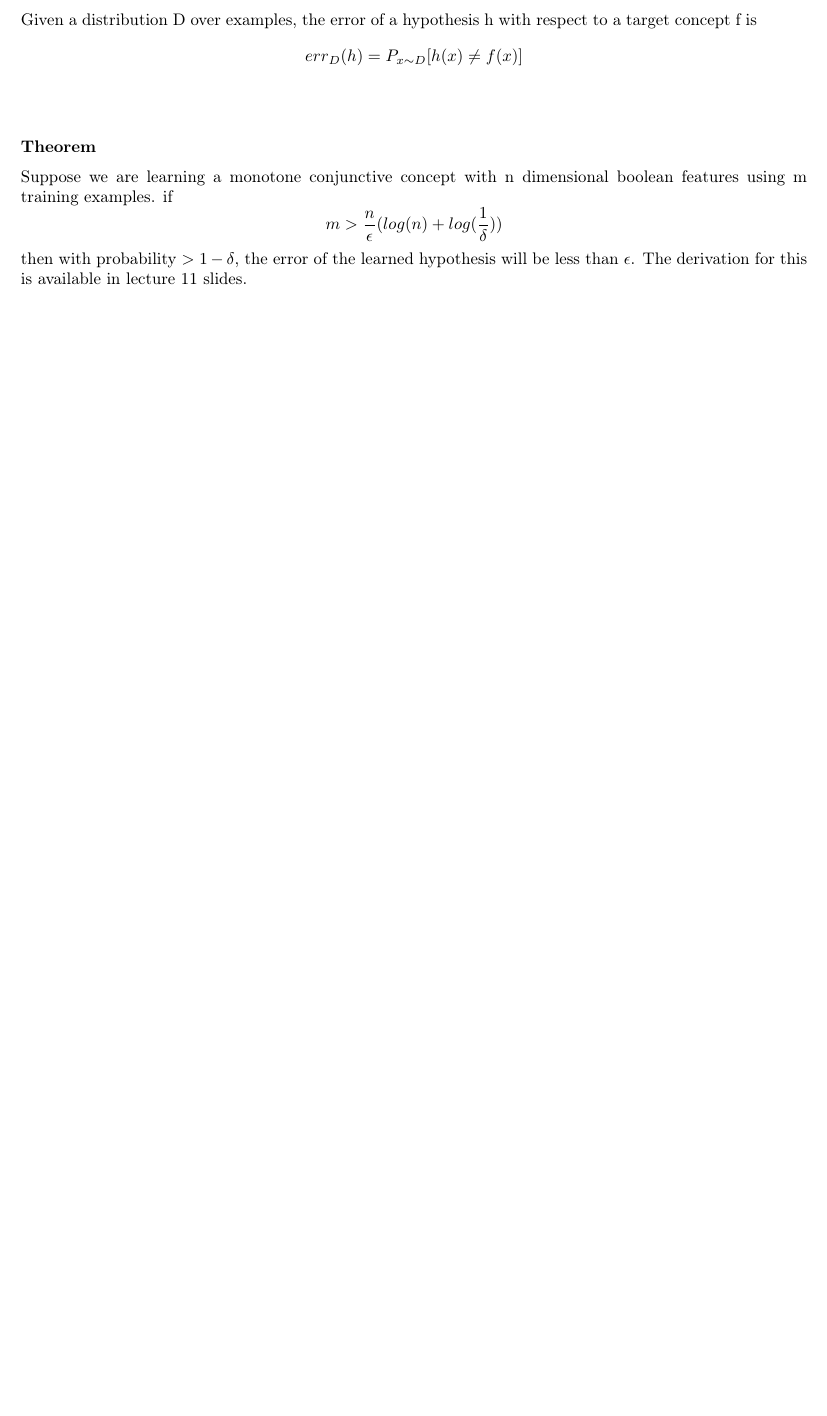
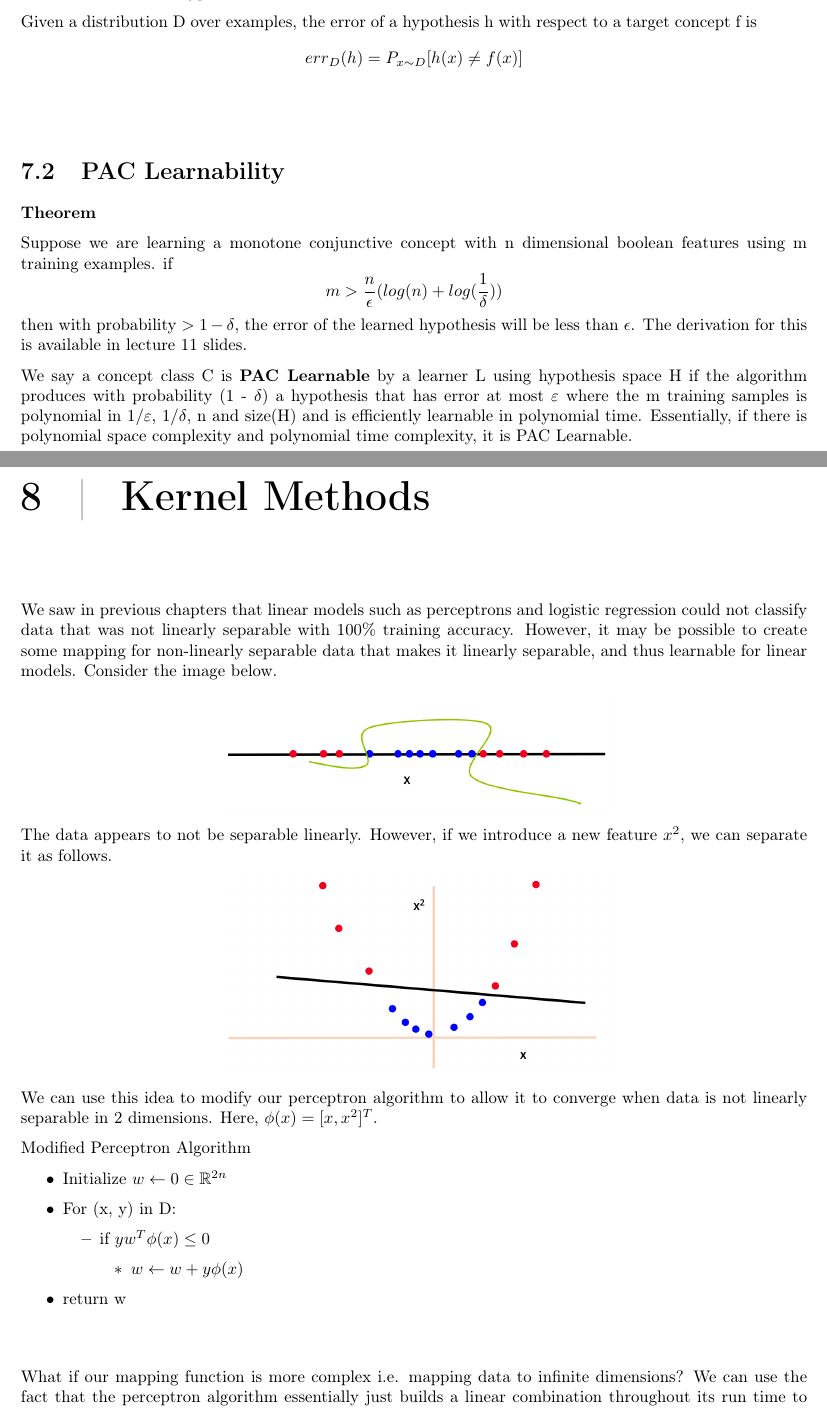
Before and after one commit to EinarBalan/LaTeX, a LaTeX thesis (csm146/csm146.tex, which reads csm146/l7.tex, csm146/l8.tex): part of page 25 of 25 before the commit and two parts of pages 25 and 26 of 27 after it, the two joined at a grey line, cut so that both start at the same text, the shorter picture padded with empty space. Compiled offline with pdfLaTeX.

Commit message:
csm146 lecture 12

```diff
--- a/csm146/l7.tex
+++ b/csm146/l7.tex
@@ -52,6 +52,8 @@ This algorithm is good, but it does not guarantee that we will find our exact ta
     \]
 \end{definition}
 
+\section{PAC Learnability}
+
 \kw{Theorem}
 
 Suppose we are learning a monotone conjunctive concept with n dimensional boolean features using m training examples. if
@@ -59,3 +61,5 @@ Suppose we are learning a monotone conjunctive concept with n dimensional boolea
     m > \frac{n}{\epsilon}(log(n) + log(\frac{1}{\delta}))
 \]
 then with probability $> 1 - \delta$, the error of the learned hypothesis will be less than $\epsilon$. The derivation for this is available in lecture 11 slides.
+
+We say a concept class C is \kw{PAC Learnable} by a learner L using hypothesis space H if the algorithm produces with probability (1 - $\delta$) a hypothesis that has error at most $\varepsilon$ where the m training samples is polynomial in $1 / \varepsilon$, $1 / \delta$, n and size(H) and is efficiently learnable in polynomial time. Essentially, if there is polynomial space complexity and polynomial time complexity, it is PAC Learnable.
--- /dev/null
+++ b/csm146/l8.tex
@@ -0,0 +1,31 @@
+\chapter{Kernel Methods}
+
+We saw in previous chapters that linear models such as perceptrons and logistic regression could not classify data that was not linearly separable with 100\% training accuracy. However, it may be possible to create some mapping for non-linearly separable data that makes it linearly separable, and thus learnable for linear models. Consider the image below.
+
+\begin{center}
+    \img{./img/non-linear-data.png}
+\end{center}
+
+The data appears to not be separable linearly.  However, if we introduce a new feature $x^2$, we can separate it as follows.
+
+\begin{center}
+    \img{./img/non-linear-mapping.png}
+\end{center}
+
+We can use this idea to modify our perceptron algorithm to allow it to converge when data is not linearly separable in 2 dimensions. Here, $\phi(x) = [x, x^2]^T$.
+
+Modified Perceptron Algorithm
+\begin{itemize}
+    \item Initialize $w \leftarrow 0 \in \mathbb{R}^{2n}$
+    \item For (x, y) in D:
+    \begin{itemize}
+        \item if $yw^T \phi(x) \leq 0$
+        \begin{itemize}
+            \item $w \leftarrow w + y \phi(x)$
+        \end{itemize}
+    \end{itemize}
+    \item return w
+\end{itemize}
+
+\vspace{1cm}
+What if our mapping function is more complex i.e. mapping data to infinite dimensions? We can use the fact that the perceptron algorithm essentially just builds a linear combination throughout its run time to create a more specialized version of the algorithm. We can consider $w = \sum_{i = 1}^{m} \alpha_i y_i x_i$ where $\alpha_i$ is the number of mistakes the perceptron made on $x_i$.
```
Also changed, not shown: csm146/csm146.tex (+1 -0 lines), cs181/hw/hw3/hw3.pdf (added), csm146/csm146.pdf, csm146/img/non-linear-data.png (added), csm146/img/non-linear-mapping.png (added), csm146/l8.tex (39 more changed lines).
